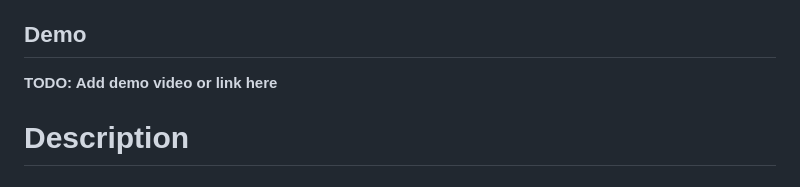
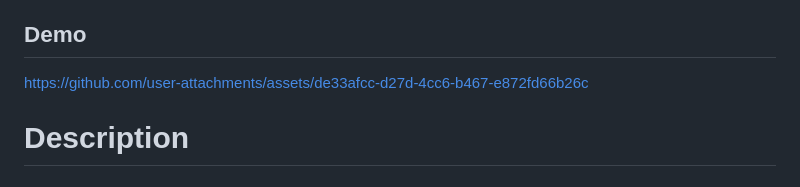
Before and after one commit to pitt-cic/smart-outreach-hub, a Markdown page: README.md, the part around one of its changes. GitHub-like rendering.

Commit message:
Add Demo

```diff
--- a/README.md
+++ b/README.md
@@ -23,7 +23,7 @@ The platform delivers a comprehensive suite of features, including campaign mana
 **_While built for Pitt Athletics, the solution is designed to be adaptable for any organization requiring automated SMS outreach with human oversight. The AI agent's behavior can be customized through prompt engineering to match different use cases, industries, and communication styles._**
 
 ## Demo
-**TODO: Add demo video or link here**
+https://github.com/user-attachments/assets/de33afcc-d27d-4cc6-b467-e872fd66b26c
 
 # Description
 
```
Also changed, not shown: other parts of README.md (+7 -0 lines).
